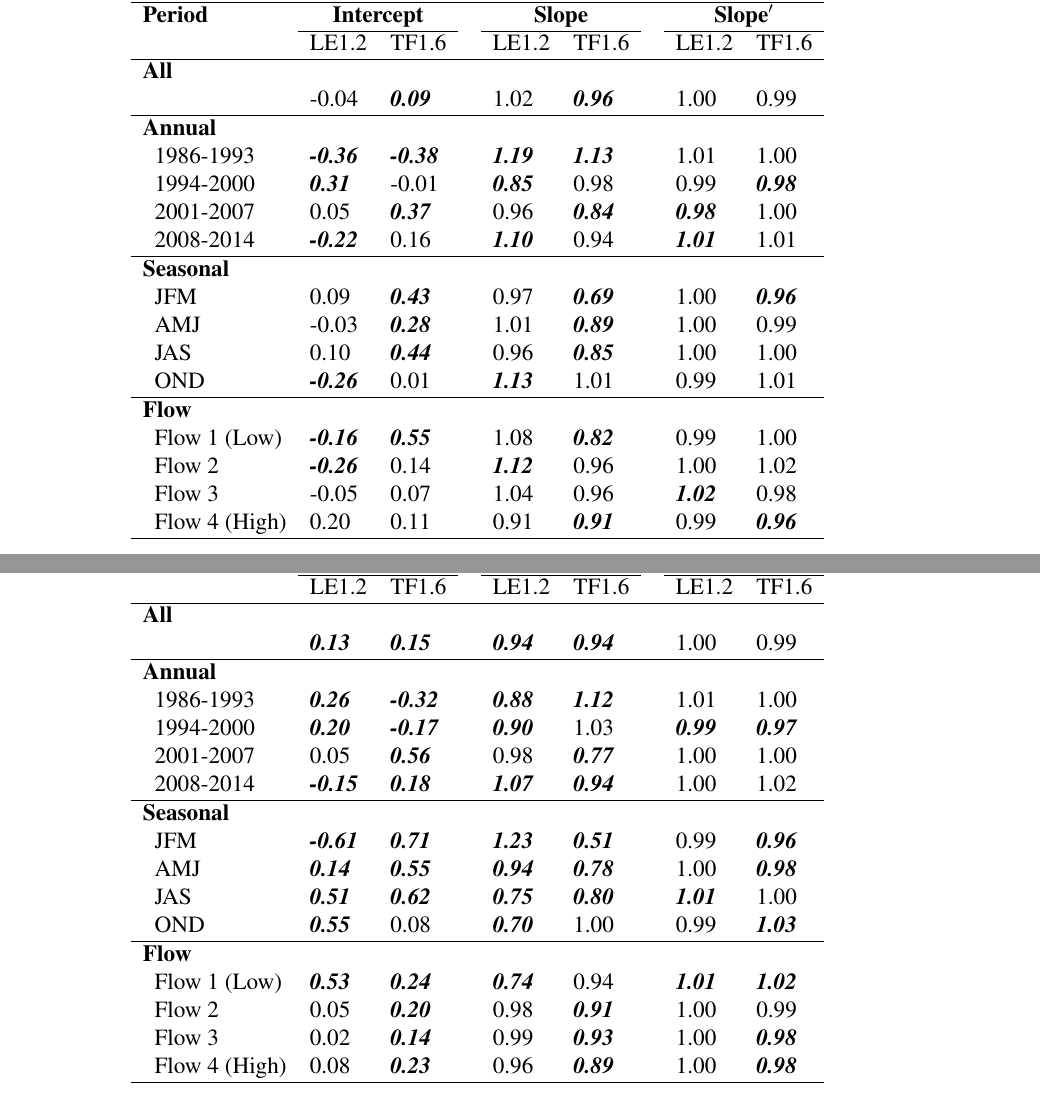
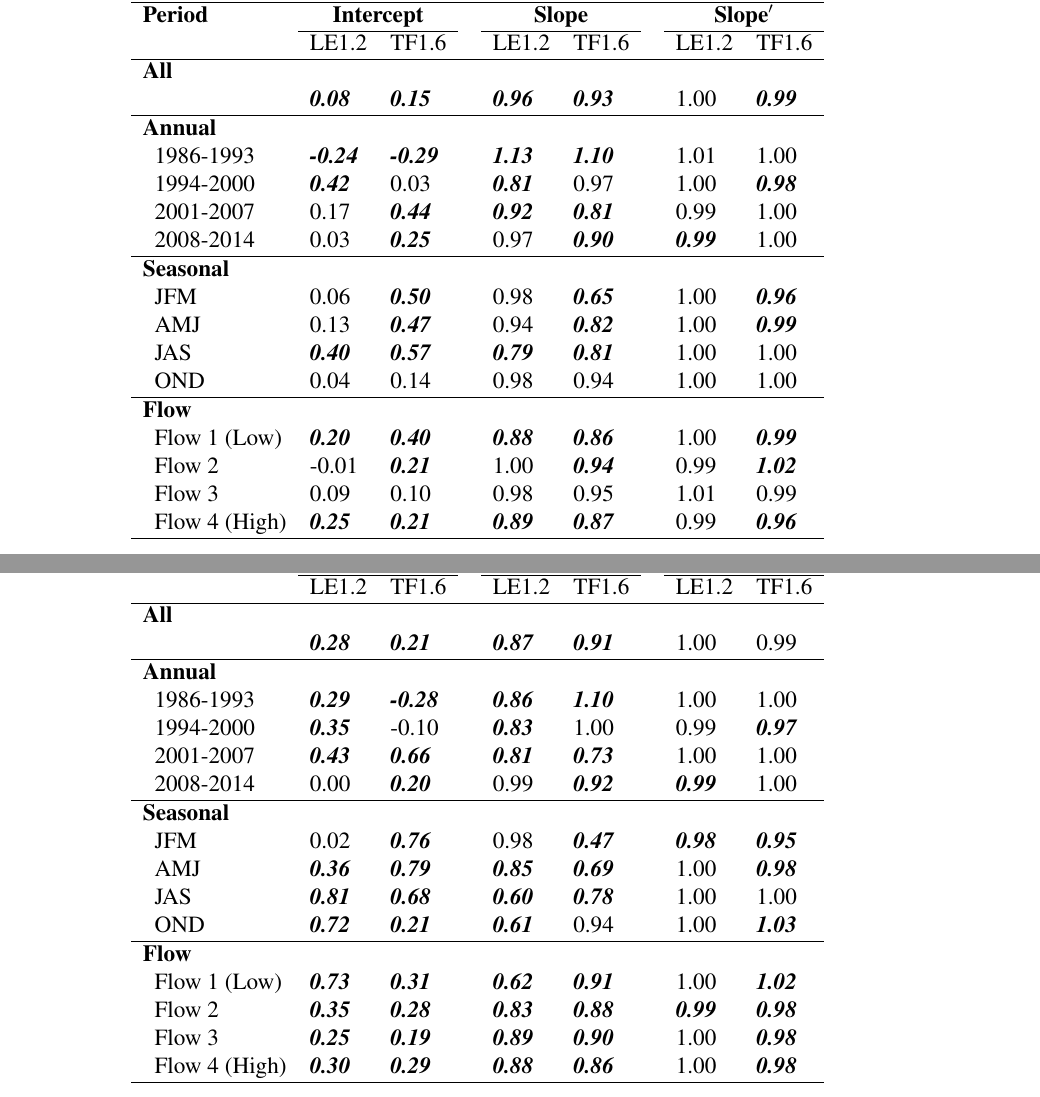
Before and after one commit to fawda123/patux_manu, a LaTeX document (patux_manu.tex): two parts of pages 21 and 22 of 26, joined at a grey line, cut so that both start at the same text. Compiled offline with pdfLaTeX; a LaTeX package or settings file that is missing is left out.

Commit message:
added new gam results from Rebecca

```diff
--- a/patux_manu.tex
+++ b/patux_manu.tex
@@ -457,25 +459,25 @@ LE1.4&38.31&-76.42&MH& 0.00&$15.4$&2.21&13.46\tabularnewline
 \multicolumn{1}{l}{}&\multicolumn{1}{c}{LE1.2}&\multicolumn{1}{c}{TF1.6}&\multicolumn{1}{c}{}&\multicolumn{1}{c}{LE1.2}&\multicolumn{1}{c}{TF1.6}&\multicolumn{1}{c}{}&\multicolumn{1}{c}{LE1.2}&\multicolumn{1}{c}{TF1.6}\tabularnewline
 \hline
 {\bfseries All}&&&&&&&&\tabularnewline
-~~&-0.04&{\bf \textit{0.09}}&&1.02&{\bf \textit{0.96}}&&1.00&0.99\tabularnewline
+~~&{\bf \textit{0.08}}&{\bf \textit{0.15}}&&{\bf \textit{0.96}}&{\bf \textit{0.93}}&&1.00&{\bf \textit{0.99}}\tabularnewline
 \hline
 {\bfseries Annual}&&&&&&&&\tabularnewline
-~~1986-1993&{\bf \textit{-0.36}}&{\bf \textit{-0.38}}&&{\bf \textit{1.19}}&{\bf \textit{1.13}}&&1.01&1.00\tabularnewline
-~~1994-2000&{\bf \textit{0.31}}&-0.01&&{\bf \textit{0.85}}&0.98&&0.99&{\bf \textit{0.98}}\tabularnewline
-~~2001-2007&0.05&{\bf \textit{0.37}}&&0.96&{\bf \textit{0.84}}&&{\bf \textit{0.98}}&1.00\tabularnewline
-~~2008-2014&{\bf \textit{-0.22}}&0.16&&{\bf \textit{1.10}}&0.94&&{\bf \textit{1.01}}&1.01\tabularnewline
+~~1986-1993&{\bf \textit{-0.24}}&{\bf \textit{-0.29}}&&{\bf \textit{1.13}}&{\bf \textit{1.10}}&&1.01&1.00\tabularnewline
+~~1994-2000&{\bf \textit{0.42}}&0.03&&{\bf \textit{0.81}}&0.97&&1.00&{\bf \textit{0.98}}\tabularnewline
+~~2001-2007&0.17&{\bf \textit{0.44}}&&{\bf \textit{0.92}}&{\bf \textit{0.81}}&&0.99&1.00\tabularnewline
+~~2008-2014&0.03&{\bf \textit{0.25}}&&0.97&{\bf \textit{0.90}}&&{\bf \textit{0.99}}&1.00\tabularnewline
 \hline
 {\bfseries Seasonal}&&&&&&&&\tabularnewline
-~~JFM&0.09&{\bf \textit{0.43}}&&0.97&{\bf \textit{0.69}}&&1.00&{\bf \textit{0.96}}\tabularnewline
-~~AMJ&-0.03&{\bf \textit{0.28}}&&1.01&{\bf \textit{0.89}}&&1.00&0.99\tabularnewline
-~~JAS&0.10&{\bf \textit{0.44}}&&0.96&{\bf \textit{0.85}}&&1.00&1.00\tabularnewline
-~~OND&{\bf \textit{-0.26}}&0.01&&{\bf \textit{1.13}}&1.01&&0.99&1.01\tabularnewline
+~~JFM&0.06&{\bf \textit{0.50}}&&0.98&{\bf \textit{0.65}}&&1.00&{\bf \textit{0.96}}\tabularnewline
+~~AMJ&0.13&{\bf \textit{0.47}}&&0.94&{\bf \textit{0.82}}&&1.00&{\bf \textit{0.99}}\tabularnewline
+~~JAS&{\bf \textit{0.40}}&{\bf \textit{0.57}}&&{\bf \textit{0.79}}&{\bf \textit{0.81}}&&1.00&1.00\tabularnewline
+~~OND&0.04&0.14&&0.98&0.94&&1.00&1.00\tabularnewline
 \hline
 {\bfseries Flow}&&&&&&&&\tabularnewline
-~~Flow 1 (Low)&{\bf \textit{-0.16}}&{\bf \textit{0.55}}&&1.08&{\bf \textit{0.82}}&&0.99&1.00\tabularnewline
-~~Flow 2&{\bf \textit{-0.26}}&0.14&&{\bf \textit{1.12}}&0.96&&1.00&1.02\tabularnewline
-~~Flow 3&-0.05&0.07&&1.04&0.96&&{\bf \textit{1.02}}&0.98\tabularnewline
-~~Flow 4 (High)&0.20&0.11&&0.91&{\bf \textit{0.91}}&&0.99&{\bf \textit{0.96}}\tabularnewline
+~~Flow 1 (Low)&{\bf \textit{0.20}}&{\bf \textit{0.40}}&&{\bf \textit{0.88}}&{\bf \textit{0.86}}&&1.00&{\bf \textit{0.99}}\tabularnewline
+~~Flow 2&-0.01&{\bf \textit{0.21}}&&1.00&{\bf \textit{0.94}}&&0.99&{\bf \textit{1.02}}\tabularnewline
+~~Flow 3&0.09&0.10&&0.98&0.95&&1.01&0.99\tabularnewline
+~~Flow 4 (High)&{\bf \textit{0.25}}&{\bf \textit{0.21}}&&{\bf \textit{0.89}}&{\bf \textit{0.87}}&&0.99&{\bf \textit{0.96}}\tabularnewline
 \hline
 \end{tabular}\end{center}
 
@@ -494,25 +496,25 @@ LE1.4&38.31&-76.42&MH& 0.00&$15.4$&2.21&13.46\tabularnewline
 \multicolumn{1}{l}{}&\multicolumn{1}{c}{LE1.2}&\multicolumn{1}{c}{TF1.6}&\multicolumn{1}{c}{}&\multicolumn{1}{c}{LE1.2}&\multicolumn{1}{c}{TF1.6}&\multicolumn{1}{c}{}&\multicolumn{1}{c}{LE1.2}&\multicolumn{1}{c}{TF1.6}\tabularnewline
 \hline
 {\bfseries All}&&&&&&&&\tabularnewline
-~~&{\bf \textit{0.13}}&{\bf \textit{0.15}}&&{\bf \textit{0.94}}&{\bf \textit{0.94}}&&1.00&0.99\tabularnewline
+~~&{\bf \textit{0.28}}&{\bf \textit{0.21}}&&{\bf \textit{0.87}}&{\bf \textit{0.91}}&&1.00&0.99\tabularnewline
 \hline
 {\bfseries Annual}&&&&&&&&\tabularnewline
-~~1986-1993&{\bf \textit{0.26}}&{\bf \textit{-0.32}}&&{\bf \textit{0.88}}&{\bf \textit{1.12}}&&1.01&1.00\tabularnewline
-~~1994-2000&{\bf \textit{0.20}}&{\bf \textit{-0.17}}&&{\bf \textit{0.90}}&1.03&&{\bf \textit{0.99}}&{\bf \textit{0.97}}\tabularnewline
-~~2001-2007&0.05&{\bf \textit{0.56}}&&0.98&{\bf \textit{0.77}}&&1.00&1.00\tabularnewline
-~~2008-2014&{\bf \textit{-0.15}}&{\bf \textit{0.18}}&&{\bf \textit{1.07}}&{\bf \textit{0.94}}&&1.00&1.02\tabularnewline
+~~1986-1993&{\bf \textit{0.29}}&{\bf \textit{-0.28}}&&{\bf \textit{0.86}}&{\bf \textit{1.10}}&&1.00&1.00\tabularnewline
+~~1994-2000&{\bf \textit{0.35}}&-0.10&&{\bf \textit{0.83}}&1.00&&0.99&{\bf \textit{0.97}}\tabularnewline
+~~2001-2007&{\bf \textit{0.43}}&{\bf \textit{0.66}}&&{\bf \textit{0.81}}&{\bf \textit{0.73}}&&1.00&1.00\tabularnewline
+~~2008-2014&0.00&{\bf \textit{0.20}}&&0.99&{\bf \textit{0.92}}&&{\bf \textit{0.99}}&1.00\tabularnewline
 \hline
 {\bfseries Seasonal}&&&&&&&&\tabularnewline
-~~JFM&{\bf \textit{-0.61}}&{\bf \textit{0.71}}&&{\bf \textit{1.23}}&{\bf \textit{0.51}}&&0.99&{\bf \textit{0.96}}\tabularnewline
-~~AMJ&{\bf \textit{0.14}}&{\bf \textit{0.55}}&&{\bf \textit{0.94}}&{\bf \textit{0.78}}&&1.00&{\bf \textit{0.98}}\tabularnewline
-~~JAS&{\bf \textit{0.51}}&{\bf \textit{0.62}}&&{\bf \textit{0.75}}&{\bf \textit{0.80}}&&{\bf \textit{1.01}}&1.00\tabularnewline
-~~OND&{\bf \textit{0.55}}&0.08&&{\bf \textit{0.70}}&1.00&&0.99&{\bf \textit{1.03}}\tabularnewline
+~~JFM&0.02&{\bf \textit{0.76}}&&0.98&{\bf \textit{0.47}}&&{\bf \textit{0.98}}&{\bf \textit{0.95}}\tabularnewline
+~~AMJ&{\bf \textit{0.36}}&{\bf \textit{0.79}}&&{\bf \textit{0.85}}&{\bf \textit{0.69}}&&1.00&{\bf \textit{0.98}}\tabularnewline
+~~JAS&{\bf \textit{0.81}}&{\bf \textit{0.68}}&&{\bf \textit{0.60}}&{\bf \textit{0.78}}&&1.00&1.00\tabularnewline
+~~OND&{\bf \textit{0.72}}&{\bf \textit{0.21}}&&{\bf \textit{0.61}}&0.94&&1.00&{\bf \textit{1.03}}\tabularnewline
 \hline
 {\bfseries Flow}&&&&&&&&\tabularnewline
-~~Flow 1 (Low)&{\bf \textit{0.53}}&{\bf \textit{0.24}}&&{\bf \textit{0.74}}&0.94&&{\bf \textit{1.01}}&{\bf \textit{1.02}}\tabularnewline
-~~Flow 2&0.05&{\bf \textit{0.20}}&&0.98&{\bf \textit{0.91}}&&1.00&0.99\tabularnewline
-~~Flow 3&0.02&{\bf \textit{0.14}}&&0.99&{\bf \textit{0.93}}&&1.00&{\bf \textit{0.98}}\tabularnewline
-~~Flow 4 (High)&0.08&{\bf \textit{0.23}}&&0.96&{\bf \textit{0.89}}&&1.00&{\bf \textit{0.98}}\tabularnewline
+~~Flow 1 (Low)&{\bf \textit{0.73}}&{\bf \textit{0.31}}&&{\bf \textit{0.62}}&{\bf \textit{0.91}}&&1.00&{\bf \textit{1.02}}\tabularnewline
+~~Flow 2&{\bf \textit{0.35}}&{\bf \textit{0.28}}&&{\bf \textit{0.83}}&{\bf \textit{0.88}}&&{\bf \textit{0.99}}&{\bf \textit{0.98}}\tabularnewline
+~~Flow 3&{\bf \textit{0.25}}&{\bf \textit{0.19}}&&{\bf \textit{0.89}}&{\bf \textit{0.90}}&&1.00&{\bf \textit{0.98}}\tabularnewline
+~~Flow 4 (High)&{\bf \textit{0.30}}&{\bf \textit{0.29}}&&{\bf \textit{0.88}}&{\bf \textit{0.86}}&&1.00&{\bf \textit{0.98}}\tabularnewline
 \hline
 \end{tabular}\end{center}
 
```
Also changed, not shown: patux_manu-concordance.tex (+1 -1 lines), figs/chlyrmofl-1.pdf, figs/map-1.pdf, figs/predann.pdf, figs/predmo.pdf, figs/wrtdsvgam-1.pdf, patux_manu.tex (84 more changed lines), 8 other files.
